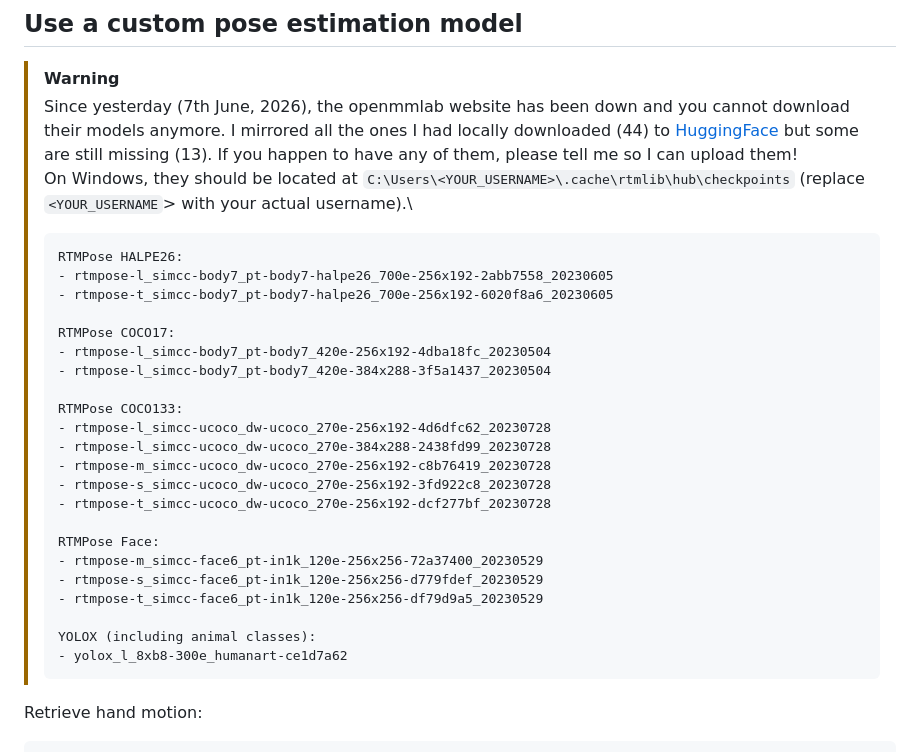
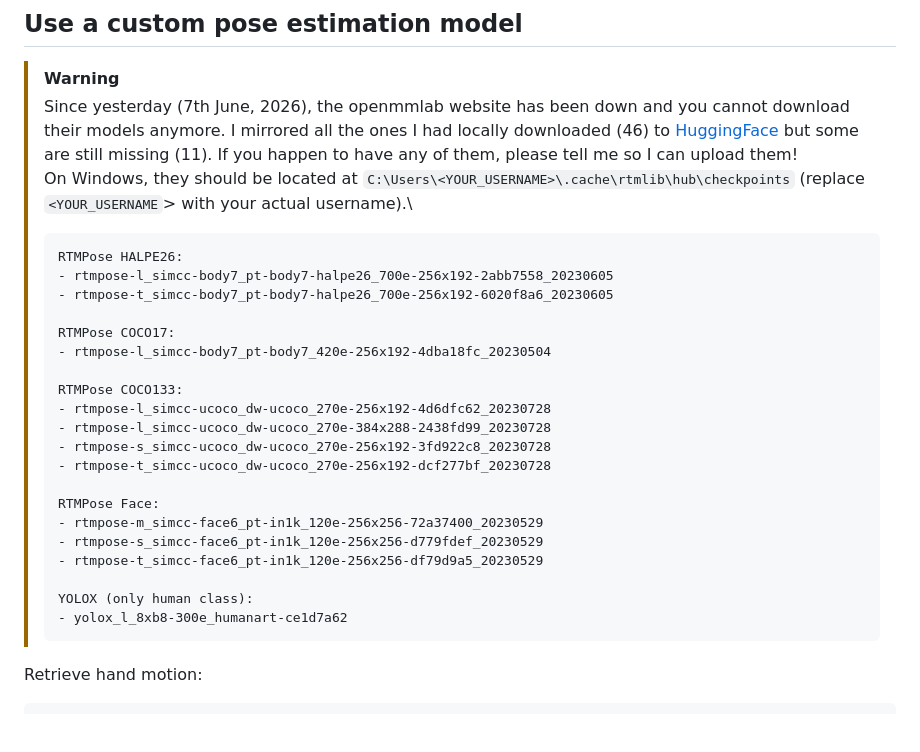
Before and after one commit to davidpagnon/Sports2D, a Markdown page: README.md, the part around the change. GitHub-like rendering; blank space fills up the shorter version.

Commit message:
found 2 more models

````diff
--- a/README.md
+++ b/README.md
@@ -623,7 +623,7 @@ sports2d --result_dir path_to_result_dir
 ## Use a custom pose estimation model
 
 > [!WARNING]
-> Since yesterday (7th June, 2026), the openmmlab website has been down and you cannot download their models anymore. I mirrored all the ones I had locally downloaded (44) to [HuggingFace](https://huggingface.co/datasets/DavidPagnon/rtmlib_models) but some are still missing (13). If you happen to have any of them, please tell me so I can upload them!\
+> Since yesterday (7th June, 2026), the openmmlab website has been down and you cannot download their models anymore. I mirrored all the ones I had locally downloaded (46) to [HuggingFace](https://huggingface.co/datasets/DavidPagnon/rtmlib_models) but some are still missing (11). If you happen to have any of them, please tell me so I can upload them!\
 > On Windows, they should be located at `C:\Users\<YOUR_USERNAME>\.cache\rtmlib\hub\checkpoints` (replace `<YOUR_USERNAME`> with your actual username).\
 > ```
 > RTMPose HALPE26:
@@ -632,12 +632,10 @@ sports2d --result_dir path_to_result_dir
 >
 > RTMPose COCO17:
 > - rtmpose-l_simcc-body7_pt-body7_420e-256x192-4dba18fc_20230504
-> - rtmpose-l_simcc-body7_pt-body7_420e-384x288-3f5a1437_20230504
 >
 > RTMPose COCO133:
 > - rtmpose-l_simcc-ucoco_dw-ucoco_270e-256x192-4d6dfc62_20230728
 > - rtmpose-l_simcc-ucoco_dw-ucoco_270e-384x288-2438fd99_20230728
-> - rtmpose-m_simcc-ucoco_dw-ucoco_270e-256x192-c8b76419_20230728
 > - rtmpose-s_simcc-ucoco_dw-ucoco_270e-256x192-3fd922c8_20230728
 > - rtmpose-t_simcc-ucoco_dw-ucoco_270e-256x192-dcf277bf_20230728
 >
@@ -646,7 +644,7 @@ sports2d --result_dir path_to_result_dir
 > - rtmpose-s_simcc-face6_pt-in1k_120e-256x256-d779fdef_20230529
 > - rtmpose-t_simcc-face6_pt-in1k_120e-256x256-df79d9a5_20230529
 >
-> YOLOX (including animal classes):
+> YOLOX (only human class):
 > - yolox_l_8xb8-300e_humanart-ce1d7a62
 > ```
 
````
